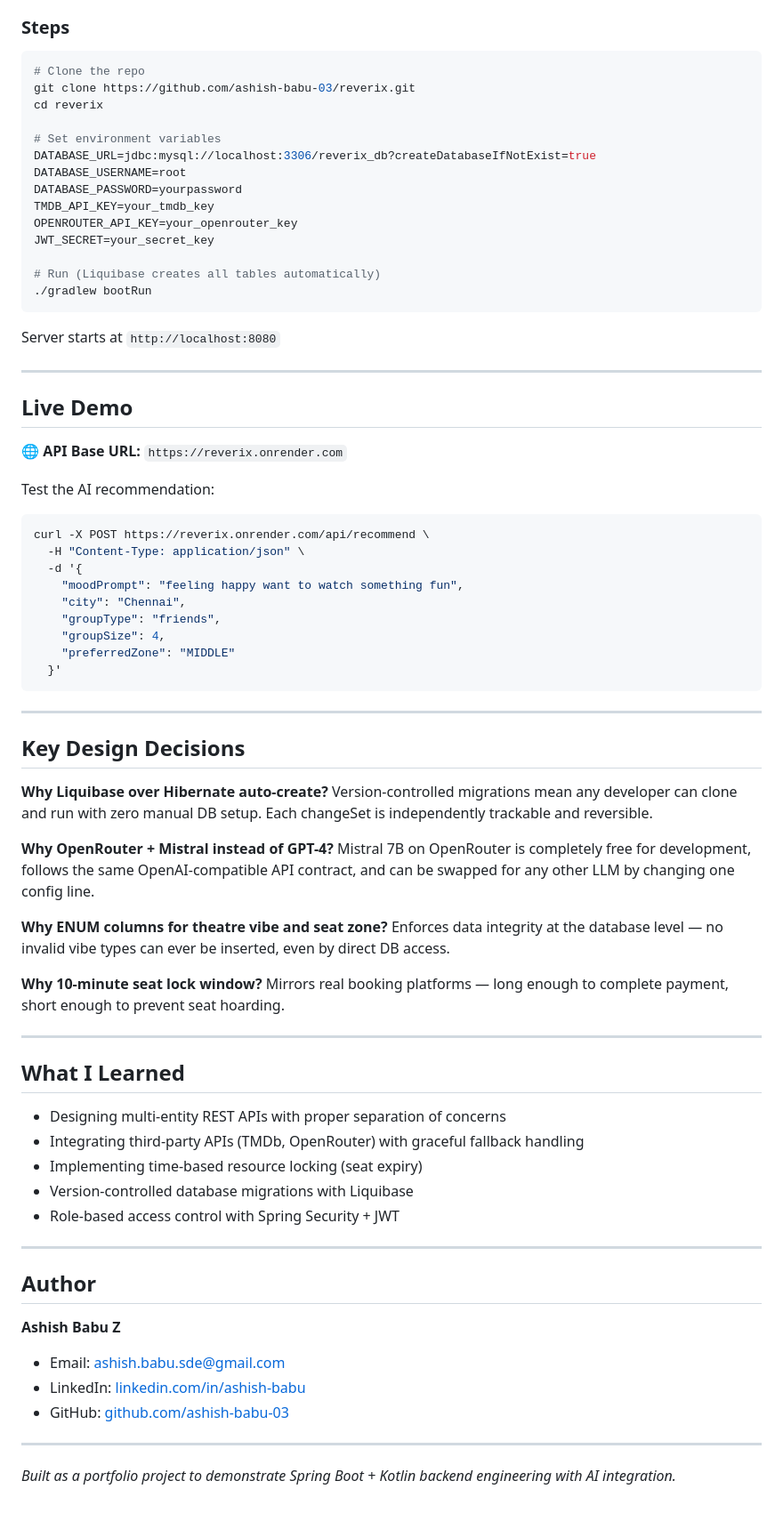
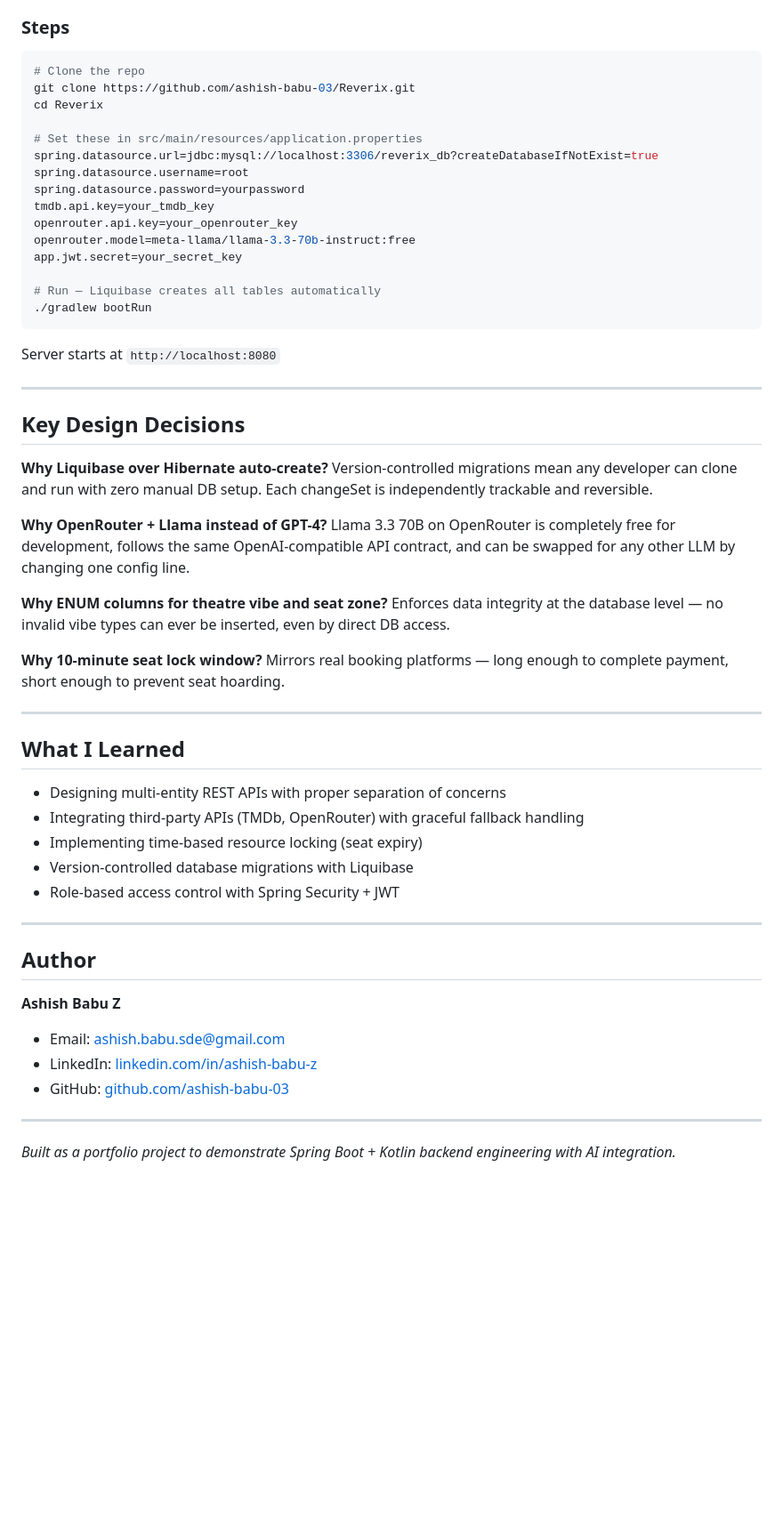
Before and after one commit to ashish-babu-03/Reverix, a Markdown page: README.md, the part around one of its changes. Shown at 89% size. GitHub-like rendering; blank space fills up the shorter version.

````diff
--- a/README.md
+++ b/README.md
@@ -170,18 +168,19 @@ GET    /api/bookings/recommend-seats  — Smart seat picker
 ### Steps
 ```bash
 # Clone the repo
-git clone https://github.com/ashish-babu-03/reverix.git
-cd reverix
+git clone https://github.com/ashish-babu-03/Reverix.git
+cd Reverix
 
-# Set environment variables
-DATABASE_URL=jdbc:mysql://localhost:3306/reverix_db?createDatabaseIfNotExist=true
-DATABASE_USERNAME=root
-DATABASE_PASSWORD=yourpassword
-TMDB_API_KEY=your_tmdb_key
-OPENROUTER_API_KEY=your_openrouter_key
-JWT_SECRET=your_secret_key
+# Set these in src/main/resources/application.properties
+spring.datasource.url=jdbc:mysql://localhost:3306/reverix_db?createDatabaseIfNotExist=true
+spring.datasource.username=root
+spring.datasource.password=yourpassword
+tmdb.api.key=your_tmdb_key
+openrouter.api.key=your_openrouter_key
+openrouter.model=meta-llama/llama-3.3-70b-instruct:free
+app.jwt.secret=your_secret_key
 
-# Run (Liquibase creates all tables automatically)
+# Run — Liquibase creates all tables automatically
 ./gradlew bootRun
 ```
 
@@ -189,53 +188,26 @@ Server starts at `http://localhost:8080`
 
 ---
 
-## Live Demo
-
-🌐 **API Base URL:** `https://reverix.onrender.com`
-
-Test the AI recommendation:
-```bash
-curl -X POST https://reverix.onrender.com/api/recommend \
-  -H "Content-Type: application/json" \
-  -d '{
-    "moodPrompt": "feeling happy want to watch something fun",
-    "city": "Chennai",
-    "groupType": "friends",
-    "groupSize": 4,
-    "preferredZone": "MIDDLE"
-  }'
-```
-
----
-
 ## Key Design Decisions
 
 **Why Liquibase over Hibernate auto-create?**
-Version-controlled migrations mean any developer can clone
-and run with zero manual DB setup. Each changeSet is
-independently trackable and reversible.
+Version-controlled migrations mean any developer can clone and run with zero manual DB setup. Each changeSet is independently trackable and reversible.
 
-**Why OpenRouter + Mistral instead of GPT-4?**
-Mistral 7B on OpenRouter is completely free for development,
-follows the same OpenAI-compatible API contract, and can be
-swapped for any other LLM by changing one config line.
+**Why OpenRouter + Llama instead of GPT-4?**
+Llama 3.3 70B on OpenRouter is completely free for development, follows the same OpenAI-compatible API contract, and can be swapped for any other LLM by changing one config line.
 
 **Why ENUM columns for theatre vibe and seat zone?**
-Enforces data integrity at the database level — no invalid
-vibe types can ever be inserted, even by direct DB access.
+Enforces data integrity at the database level — no invalid vibe types can ever be inserted, even by direct DB access.
 
 **Why 10-minute seat lock window?**
-Mirrors real booking platforms — long enough to complete
-payment, short enough to prevent seat hoarding.
+Mirrors real booking platforms — long enough to complete payment, short enough to prevent seat hoarding.
 
 ---
 
 ## What I Learned
 
-- Designing multi-entity REST APIs with proper separation
-  of concerns
-- Integrating third-party APIs (TMDb, OpenRouter) with
-  graceful fallback handling
+- Designing multi-entity REST APIs with proper separation of concerns
+- Integrating third-party APIs (TMDb, OpenRouter) with graceful fallback handling
 - Implementing time-based resource locking (seat expiry)
 - Version-controlled database migrations with Liquibase
 - Role-based access control with Spring Security + JWT
@@ -246,10 +218,9 @@ payment, short enough to prevent seat hoarding.
 
 **Ashish Babu Z**
 - Email: ashish.babu.sde@gmail.com
-- LinkedIn: [linkedin.com/in/ashish-babu](https://linkedin.com)
+- LinkedIn: [linkedin.com/in/ashish-babu-z](https://linkedin.com/in/ashish-babu-z)
 - GitHub: [github.com/ashish-babu-03](https://github.com/ashish-babu-03)
 
 ---
 
-*Built as a portfolio project to demonstrate Spring Boot +
-Kotlin backend engineering with AI integration.*
+*Built as a portfolio project to demonstrate Spring Boot + Kotlin backend engineering with AI integration.*
````
Also changed, not shown: other parts of README.md (+33 -35 lines).
